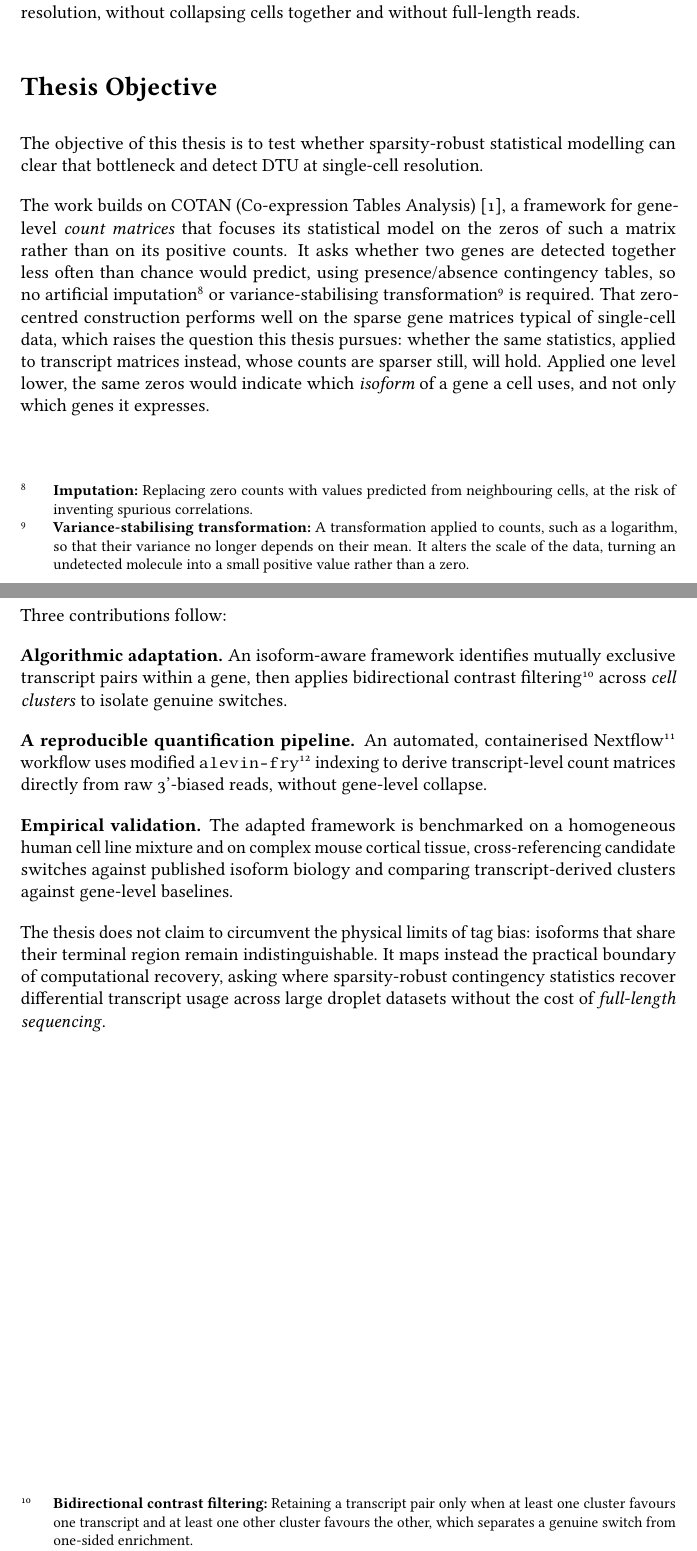
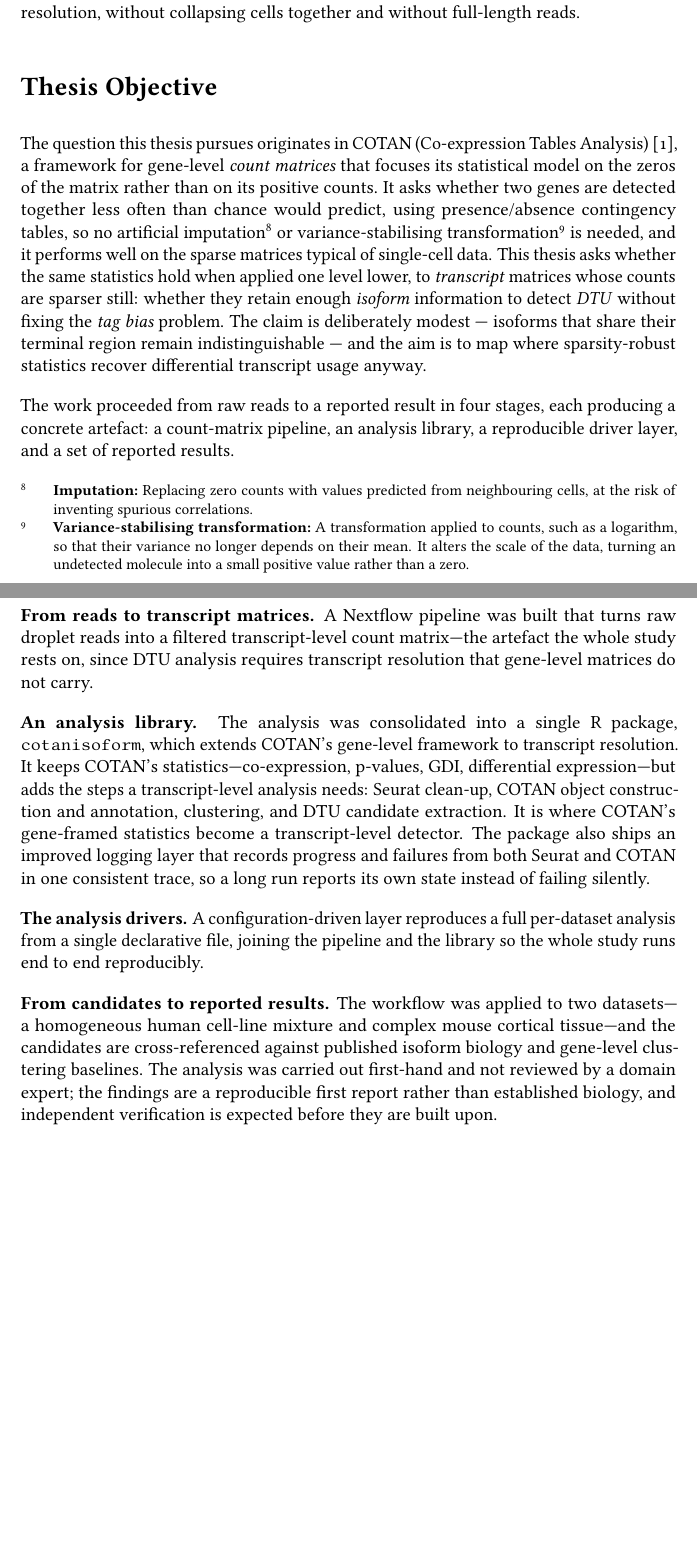
Before and after one commit to ldelitala/cotan-dtu-thesis, a LaTeX thesis (thesis/main.tex, which reads thesis/chapters/01-introduction.tex): two parts of pages 14 and 15 of 66, joined at a grey line, cut so that both start at the same text, the shorter picture padded with empty space. Compiled offline with pdfLaTeX.

Commit message:
thesis: condense intro contributions overview, single 'thesis' mention, reframe R library as COTAN transcript-level extension + logging

```diff
--- a/thesis/chapters/01-introduction.tex
+++ b/thesis/chapters/01-introduction.tex
@@ -45,18 +45,15 @@ Three families of methods address transcript-level regulation, and each stops sh
 What is missing is a framework that works on sparse droplet matrices at single-cell resolution, without collapsing cells together and without full-length reads.
 
 \section{Thesis Objective}
-The objective of this thesis is to test whether sparsity-robust statistical modelling can clear that bottleneck and detect DTU at single-cell resolution.
 
-The work builds on COTAN (Co-expression Tables Analysis) \cite{galfre2021cotan}, a framework for gene-level \glspl{countMatrix} that focuses its statistical model on the zeros of such a matrix rather than on its positive counts. It asks whether two genes are detected together less often than chance would predict, using presence/absence contingency tables, so no artificial imputation\defn{Imputation}{Replacing zero counts with values predicted from neighbouring cells, at the risk of inventing spurious correlations.} or variance-stabilising transformation\defn{Variance-stabilising transformation}{A transformation applied to counts, such as a logarithm, so that their variance no longer depends on their mean. It alters the scale of the data, turning an undetected molecule into a small positive value rather than a zero.} is required. That zero-centred construction performs well on the sparse gene matrices typical of single-cell data, which raises the question this thesis pursues: whether the same statistics, applied to transcript matrices instead, whose counts are sparser still, will hold. Applied one level lower, the same zeros would indicate which \gls{isoform} of a gene a cell uses, and not only which genes it expresses.
+The question this thesis pursues originates in COTAN (Co-expression Tables Analysis) \cite{galfre2021cotan}, a framework for gene-level \glspl{countMatrix} that focuses its statistical model on the zeros of the matrix rather than on its positive counts. It asks whether two genes are detected together less often than chance would predict, using presence/absence contingency tables, so no artificial imputation\defn{Imputation}{Replacing zero counts with values predicted from neighbouring cells, at the risk of inventing spurious correlations.} or variance-stabilising transformation\defn{Variance-stabilising transformation}{A transformation applied to counts, such as a logarithm, so that their variance no longer depends on their mean. It alters the scale of the data, turning an undetected molecule into a small positive value rather than a zero.} is needed, and it performs well on the sparse matrices typical of single-cell data. This thesis asks whether the same statistics hold when applied one level lower, to \gls{transcript} matrices whose counts are sparser still: whether they retain enough \gls{isoform} information to detect \gls{dtu} without fixing the \gls{tagBias} problem. The claim is deliberately modest --- isoforms that share their terminal region remain indistinguishable --- and the aim is to map where sparsity-robust statistics recover differential transcript usage anyway.
 
-\newpage
+The work proceeded from raw reads to a reported result in four stages, each producing a concrete artefact: a count-matrix pipeline, an analysis library, a reproducible driver layer, and a set of reported results.
 
-Three contributions follow:
+\textbf{From reads to transcript matrices.} A Nextflow pipeline was built that turns raw droplet reads into a filtered transcript-level count matrix---the artefact the whole study rests on, since DTU analysis requires transcript resolution that gene-level matrices do not carry.
 
-\textbf{Algorithmic adaptation.} An isoform-aware framework identifies mutually exclusive transcript pairs within a gene, then applies bidirectional contrast filtering\defn{Bidirectional contrast filtering}{Retaining a transcript pair only when at least one cluster favours one transcript and at least one other cluster favours the other, which separates a genuine switch from one-sided enrichment.} across \glspl{cellCluster} to isolate genuine switches.
+\textbf{An analysis library.} The analysis was consolidated into a single R package, \texttt{cotanisoform}, which extends COTAN's gene-level framework to transcript resolution. It keeps COTAN's statistics---co-expression, p-values, GDI, differential expression---but adds the steps a transcript-level analysis needs: Seurat clean-up, COTAN object construction and annotation, clustering, and DTU candidate extraction. It is where COTAN's gene-framed statistics become a transcript-level detector. The package also ships an improved logging layer that records progress and failures from both Seurat and COTAN in one consistent trace, so a long run reports its own state instead of failing silently.
 
-\textbf{A reproducible quantification pipeline.} An automated, containerised Nextflow\defn{Nextflow}{A dataflow workflow language: a pipeline is declared as processes connected by typed channels, and an execution engine schedules the resulting directed acyclic graph of tasks across the available cores or machines. Each process runs in its own container, so the pipeline is portable between systems and reproducible from its container images rather than from the host environment.} workflow uses modified \texttt{alevin-fry}\defn{alevin-fry}{A fast single-cell quantification tool that assigns reads to transcripts by pseudo-alignment.} indexing to derive transcript-level count matrices directly from raw 3'-biased reads, without gene-level collapse.
+\textbf{The analysis drivers.} A configuration-driven layer reproduces a full per-dataset analysis from a single declarative file, joining the pipeline and the library so the whole study runs end to end reproducibly.
 
-\textbf{Empirical validation.} The adapted framework is benchmarked on a homogeneous human cell line mixture and on complex mouse cortical tissue, cross-referencing candidate switches against published isoform biology and comparing transcript-derived clusters against gene-level baselines.
-
-The thesis does not claim to circumvent the physical limits of tag bias: isoforms that share their terminal region remain indistinguishable. It maps instead the practical boundary of computational recovery, asking where sparsity-robust contingency statistics recover differential transcript usage across large droplet datasets without the cost of \gls{fullLength}.
+\textbf{From candidates to reported results.} The workflow was applied to two datasets---a homogeneous human cell-line mixture and complex mouse cortical tissue---and the candidates are cross-referenced against published isoform biology and gene-level clustering baselines. The analysis was carried out first-hand and not reviewed by a domain expert; the findings are a reproducible first report rather than established biology, and independent verification is expected before they are built upon.
```
Also changed, not shown: thesis/chapters/01-introduction.tex (4 more changed lines).
